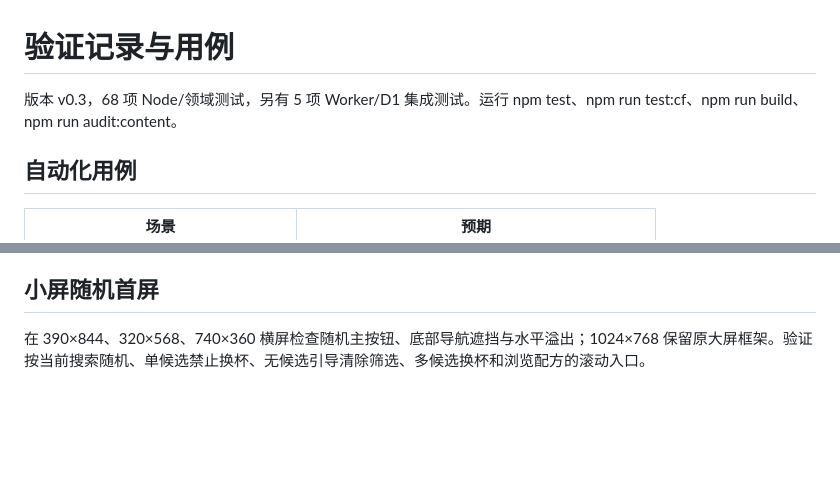
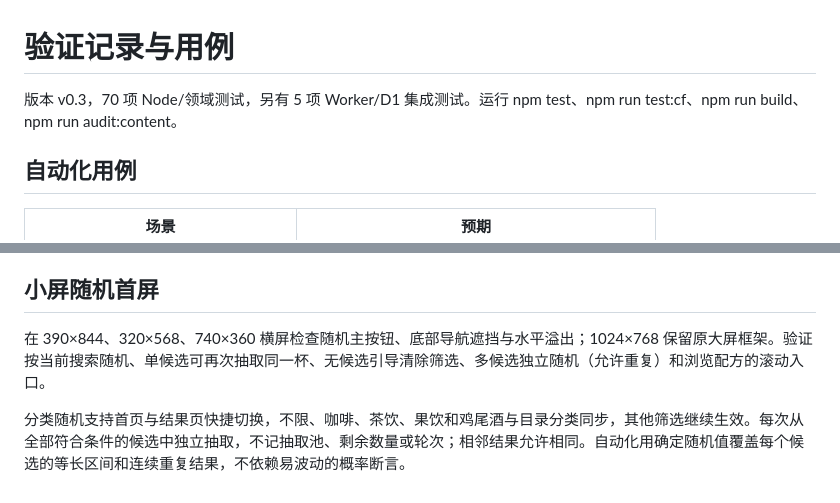
Before and after one commit to Murphy-404/OneCup, a Markdown page: docs/testing/VALIDATION.md, 2 parts joined by grey strips. Drawn GitHub-style; blank space fills up the shorter version.

```diff
--- a/docs/testing/VALIDATION.md
+++ b/docs/testing/VALIDATION.md
@@ -1,6 +1,6 @@
 # 验证记录与用例
 
-版本 v0.3，68 项 Node/领域测试，另有 5 项 Worker/D1 集成测试。运行 npm test、npm run test:cf、npm run build、npm run audit:content。
+版本 v0.3，70 项 Node/领域测试，另有 5 项 Worker/D1 集成测试。运行 npm test、npm run test:cf、npm run build、npm run audit:content。
 
 ## 自动化用例
 
@@ -30,4 +30,6 @@ GitHub Actions 同时在 Windows/Linux 测试。Docker 行为由 docker-smoke
 
 ## 小屏随机首屏
 
-在 390×844、320×568、740×360 横屏检查随机主按钮、底部导航遮挡与水平溢出；1024×768 保留原大屏框架。验证按当前搜索随机、单候选禁止换杯、无候选引导清除筛选、多候选换杯和浏览配方的滚动入口。
+在 390×844、320×568、740×360 横屏检查随机主按钮、底部导航遮挡与水平溢出；1024×768 保留原大屏框架。验证按当前搜索随机、单候选可再次抽取同一杯、无候选引导清除筛选、多候选独立随机（允许重复）和浏览配方的滚动入口。
+
+分类随机支持首页与结果页快捷切换，不限、咖啡、茶饮、果饮和鸡尾酒与目录分类同步，其他筛选继续生效。每次从全部符合条件的候选中独立抽取，不记抽取池、剩余数量或轮次；相邻结果允许相同。自动化用确定随机值覆盖每个候选的等长区间和连续重复结果，不依赖易波动的概率断言。
```
Also changed, not shown: README.md (+1 -1 lines), docs/product/PRD.md (+1 -1 lines), docs/images/home-mobile.png, 6 other files.
